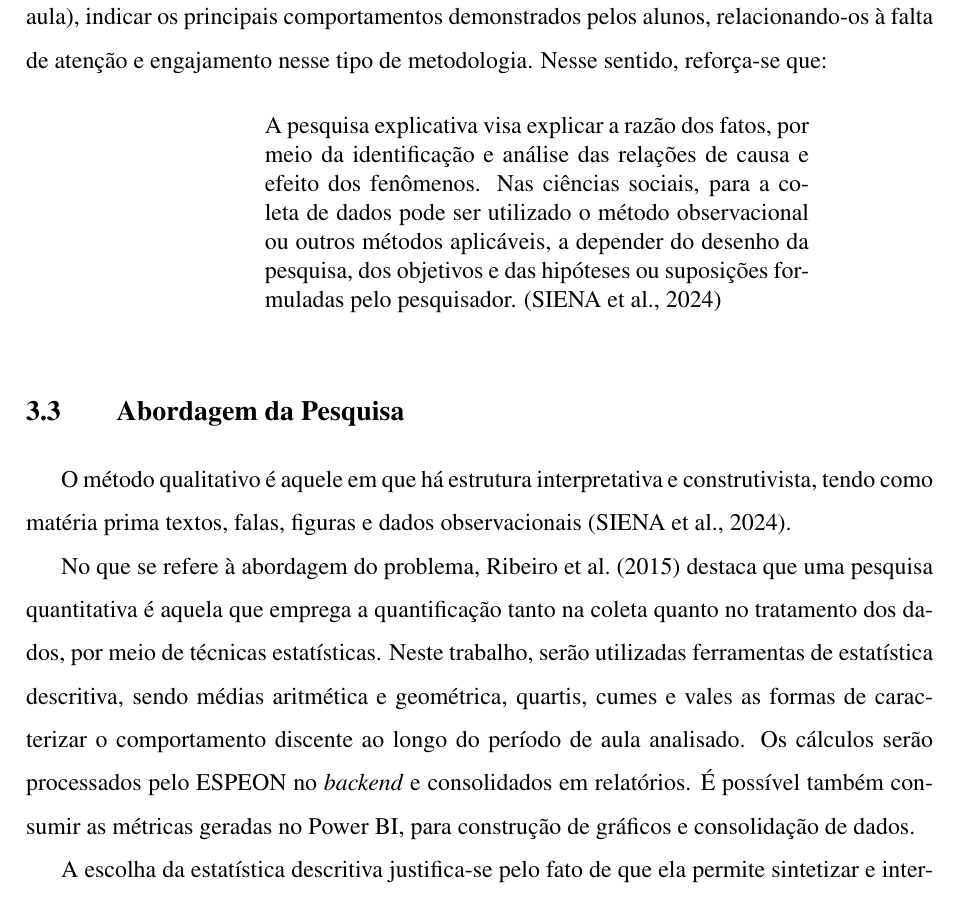
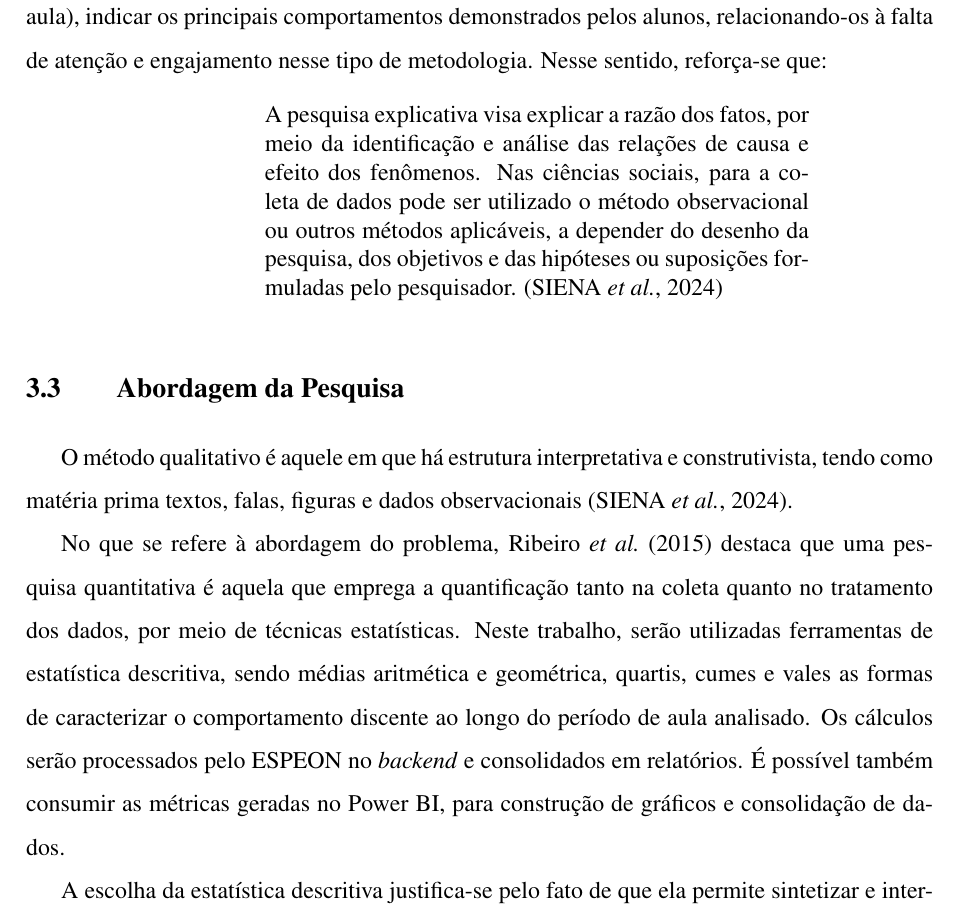
Before and after one commit to Manoel-Mieiro/tcc, a LaTeX thesis (main.tex, which reads config/packages.tex): part of page 28 of 86, cut so that both start at the same text. Compiled offline with pdfLaTeX.

Commit message:
feat: configurando abntex2

```diff
--- a/config/packages.tex
+++ b/config/packages.tex
@@ -36,7 +36,7 @@
 % Citações e referências
 % ------------------------------------------------
 % \usepackage{natbib}
-\usepackage[alf]{abntex2cite}
+\usepackage[alf, bibjustif, abnt-emphasize=bf, abnt-etal-text=it]{abntex2cite}
 
 % ------------------------------------------------
 % Miscelânea
```
